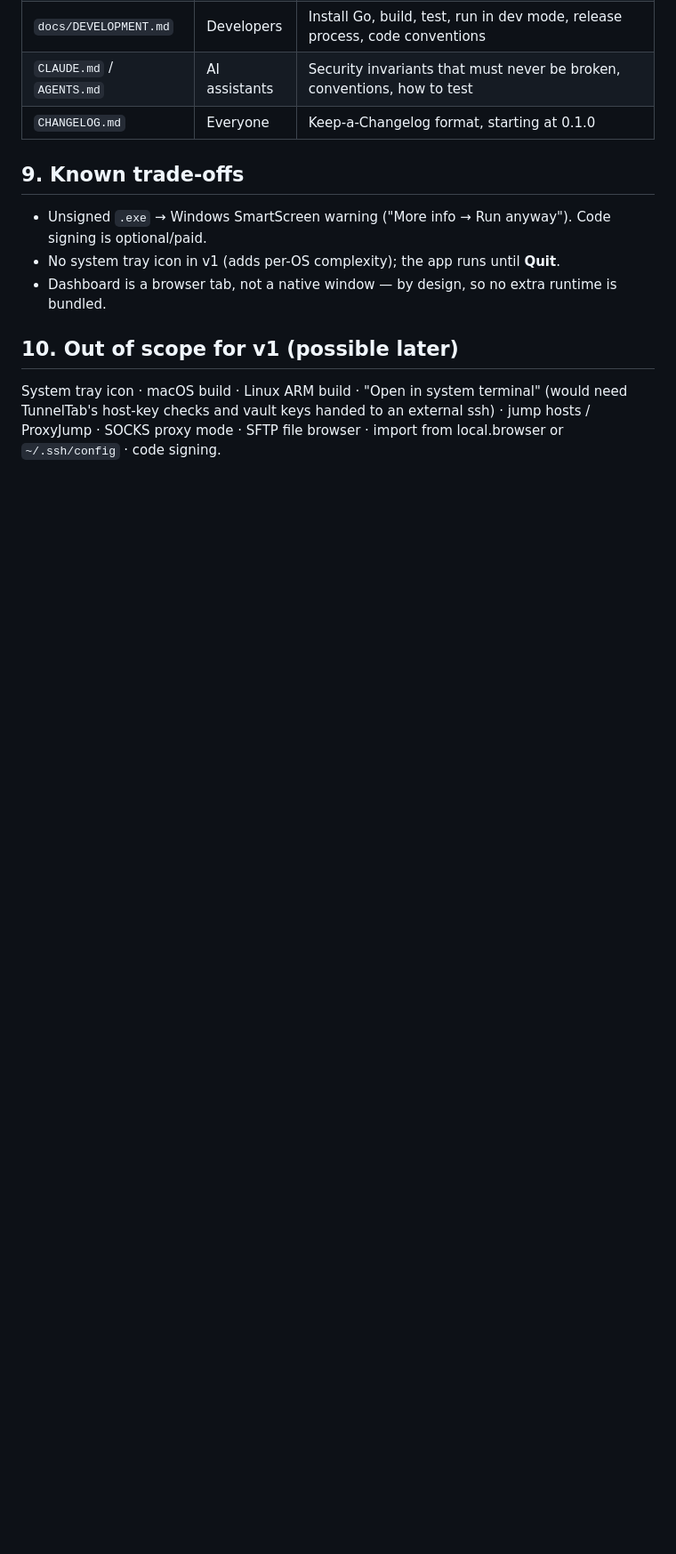
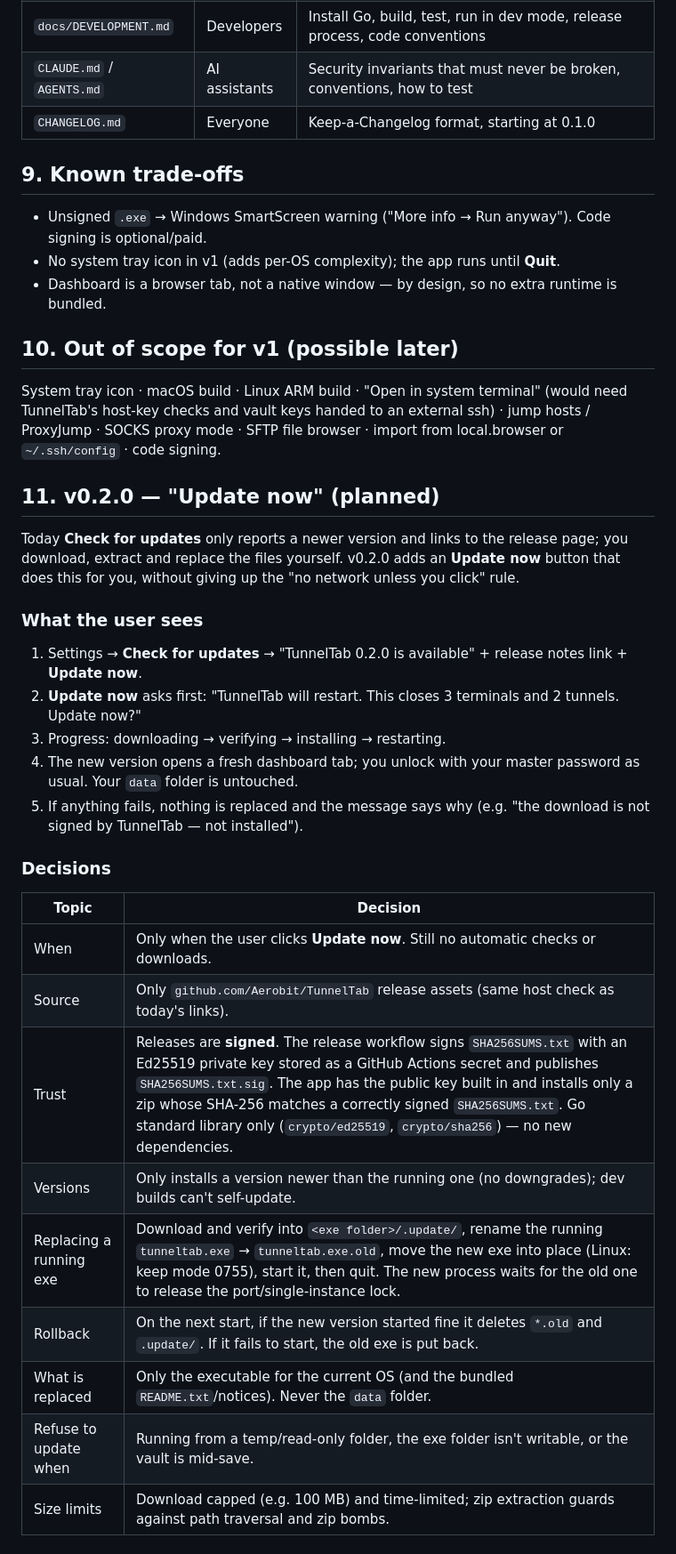
Before and after one commit to Aerobit/TunnelTab, a Markdown page: PLAN.md, the part around one of its changes. Shown at 89% size. Rendered like a GitHub page; blank space fills up the shorter version.

Commit message:
Plan v0.2.0: user-clicked "Update now" with signed releases
Co-Authored-By: Claude Opus 5.5 <noreply@anthropic.com>

```diff
--- a/PLAN.md
+++ b/PLAN.md
@@ -189,3 +189,33 @@ Testing environment: everything through phase 6 is built and tested in the dev c
 ## 10. Out of scope for v1 (possible later)
 
 System tray icon · macOS build · Linux ARM build · "Open in system terminal" (would need TunnelTab's host-key checks and vault keys handed to an external ssh) · jump hosts / ProxyJump · SOCKS proxy mode · SFTP file browser · import from local.browser or `~/.ssh/config` · code signing.
+
+## 11. v0.2.0 — "Update now" (planned)
+
+Today **Check for updates** only reports a newer version and links to the
+release page; you download, extract and replace the files yourself. v0.2.0
+adds an **Update now** button that does this for you, without giving up the
+"no network unless you click" rule.
+
+### What the user sees
+
+1. Settings → **Check for updates** → "TunnelTab 0.2.0 is available" + release notes link + **Update now**.
+2. **Update now** asks first: "TunnelTab will restart. This closes 3 terminals and 2 tunnels. Update now?"
+3. Progress: downloading → verifying → installing → restarting.
+4. The new version opens a fresh dashboard tab; you unlock with your master password as usual. Your `data` folder is untouched.
+5. If anything fails, nothing is replaced and the message says why (e.g. "the download is not signed by TunnelTab — not installed").
+
+### Decisions
+
+| Topic | Decision |
+|---|---|
+| When | Only when the user clicks **Update now**. Still no automatic checks or downloads. |
+| Source | Only `github.com/Aerobit/TunnelTab` release assets (same host check as today's links). |
+| Trust | Releases are **signed**. The release workflow signs `SHA256SUMS.txt` with an Ed25519 private key stored as a GitHub Actions secret and publishes `SHA256SUMS.txt.sig`. The app has the public key built in and installs only a zip whose SHA-256 matches a correctly signed `SHA256SUMS.txt`. Go standard library only (`crypto/ed25519`, `crypto/sha256`) — no new dependencies. |
+| Versions | Only installs a version newer than the running one (no downgrades); dev builds can't self-update. |
+| Replacing a running exe | Download and verify into `<exe folder>/.update/`, rename the running `tunneltab.exe` → `tunneltab.exe.old`, move the new exe into place (Linux: keep mode 0755), start it, then quit. The new process waits for the old one to release the port/single-instance lock. |
+| Rollback | On the next start, if the new version started fine it deletes `*.old` and `.update/`. If it fails to start, the old exe is put back. |
+| What is replaced | Only the executable for the current OS (and the bundled `README.txt`/notices). Never the `data` folder. |
+| Refuse to update when | Running from a temp/read-only folder, the exe folder isn't writable, or the vault is mid-save. |
+| Size limits | Download capped (e.g. 100 MB) and time-limited; zip extraction guards against path traversal and zip bombs. |
+
```
Also changed, not shown: other parts of PLAN.md (+18 -0 lines).
